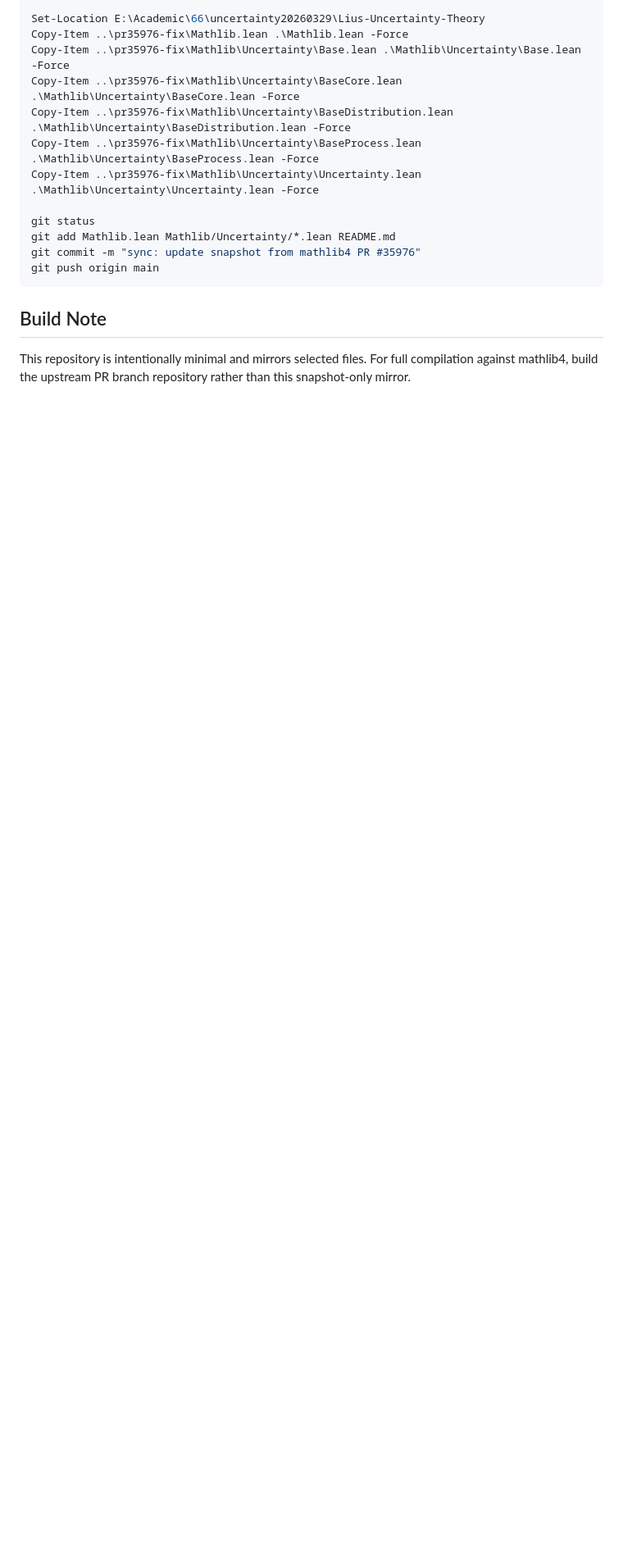
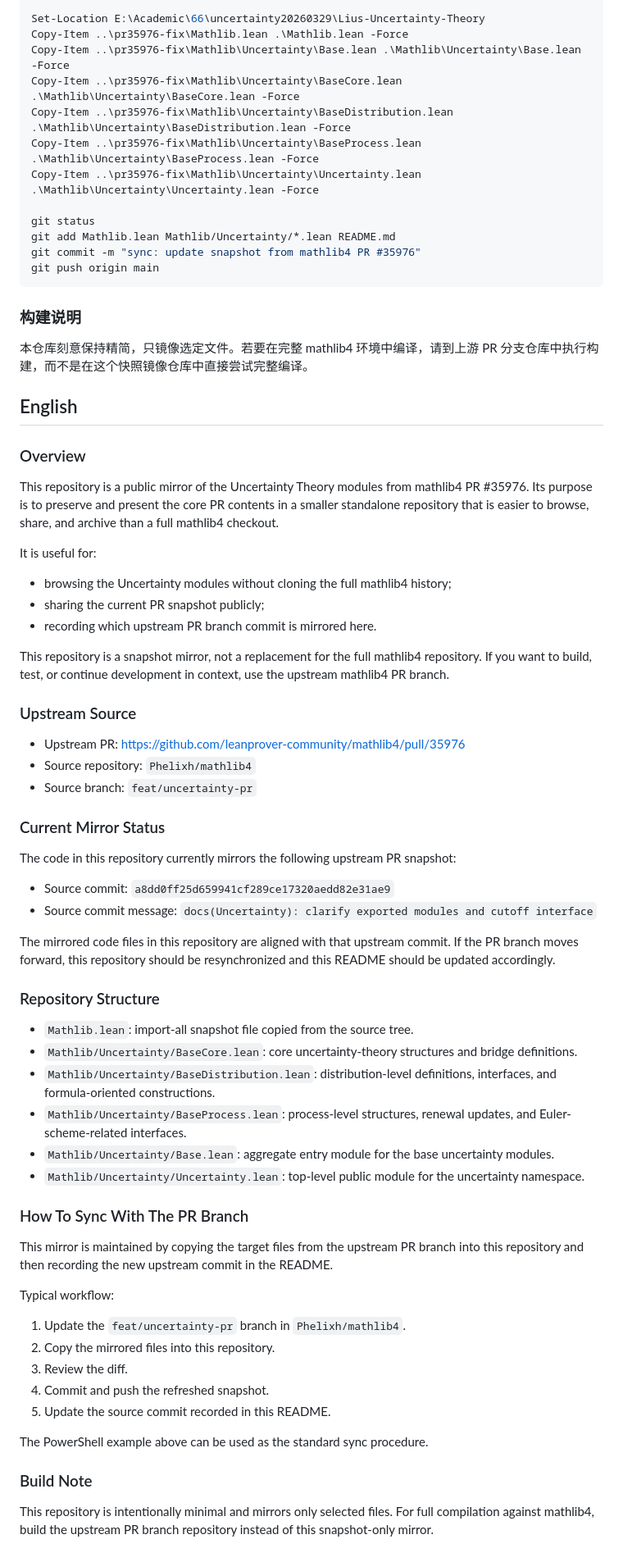
Before and after one commit to Phelixh/Liu-Uncertainty-Theory, a Markdown page: README.md, the part around one of its changes. Shown at 82% size. Rendered like a GitHub page; blank space fills up the shorter version.

````diff
--- a/README.md
+++ b/README.md
@@ -82,8 +73,62 @@ git commit -m "sync: update snapshot from mathlib4 PR #35976"
 git push origin main
 ```
 
-## Build Note
+### 构建说明
 
-This repository is intentionally minimal and mirrors selected files. For full
-compilation against mathlib4, build the upstream PR branch repository rather
-than this snapshot-only mirror.
+本仓库刻意保持精简，只镜像选定文件。若要在完整 mathlib4 环境中编译，请到上游 PR 分支仓库中执行构建，而不是在这个快照镜像仓库中直接尝试完整编译。
+
+## English
+
+### Overview
+
+This repository is a public mirror of the Uncertainty Theory modules from mathlib4 PR #35976. Its purpose is to preserve and present the core PR contents in a smaller standalone repository that is easier to browse, share, and archive than a full mathlib4 checkout.
+
+It is useful for:
+
+- browsing the Uncertainty modules without cloning the full mathlib4 history;
+- sharing the current PR snapshot publicly;
+- recording which upstream PR branch commit is mirrored here.
+
+This repository is a snapshot mirror, not a replacement for the full mathlib4 repository. If you want to build, test, or continue development in context, use the upstream mathlib4 PR branch.
+
+### Upstream Source
+
+- Upstream PR: https://github.com/leanprover-community/mathlib4/pull/35976
+- Source repository: `Phelixh/mathlib4`
+- Source branch: `feat/uncertainty-pr`
+
+### Current Mirror Status
+
+The code in this repository currently mirrors the following upstream PR snapshot:
+
+- Source commit: `a8dd0ff25d659941cf289ce17320aedd82e31ae9`
+- Source commit message: `docs(Uncertainty): clarify exported modules and cutoff interface`
+
+The mirrored code files in this repository are aligned with that upstream commit. If the PR branch moves forward, this repository should be resynchronized and this README should be updated accordingly.
+
+### Repository Structure
+
+- `Mathlib.lean`: import-all snapshot file copied from the source tree.
+- `Mathlib/Uncertainty/BaseCore.lean`: core uncertainty-theory structures and bridge definitions.
+- `Mathlib/Uncertainty/BaseDistribution.lean`: distribution-level definitions, interfaces, and formula-oriented constructions.
+- `Mathlib/Uncertainty/BaseProcess.lean`: process-level structures, renewal updates, and Euler-scheme-related interfaces.
+- `Mathlib/Uncertainty/Base.lean`: aggregate entry module for the base uncertainty modules.
+- `Mathlib/Uncertainty/Uncertainty.lean`: top-level public module for the uncertainty namespace.
+
+### How To Sync With The PR Branch
+
+This mirror is maintained by copying the target files from the upstream PR branch into this repository and then recording the new upstream commit in the README.
+
+Typical workflow:
+
+1. Update the `feat/uncertainty-pr` branch in `Phelixh/mathlib4`.
+2. Copy the mirrored files into this repository.
+3. Review the diff.
+4. Commit and push the refreshed snapshot.
+5. Update the source commit recorded in this README.
+
+The PowerShell example above can be used as the standard sync procedure.
+
+### Build Note
+
+This repository is intentionally minimal and mirrors only selected files. For full compilation against mathlib4, build the upstream PR branch repository instead of this snapshot-only mirror.
````
Also changed, not shown: other parts of README.md (+31 -40 lines).
